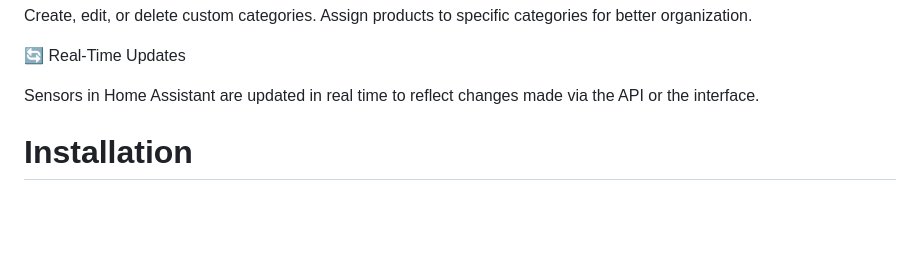
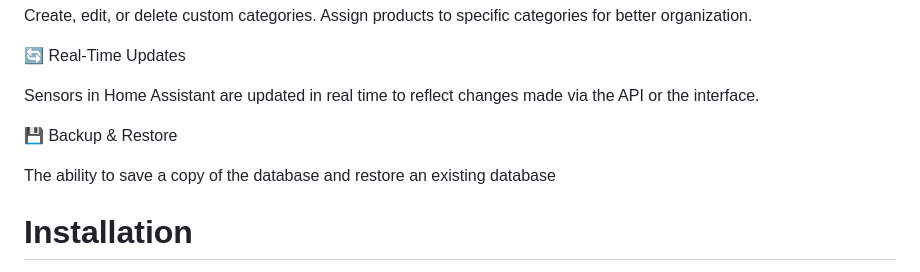
Before and after one commit to mintcreg/pantry_tracker, a Markdown page: README.md, the part around the change. Rendered like a GitHub page; blank space fills up the shorter version.

```diff
--- a/README.md
+++ b/README.md
@@ -33,6 +33,10 @@ Assign products to specific categories for better organization.
 🔄 Real-Time Updates
 
 Sensors in Home Assistant are updated in real time to reflect changes made via the API or the interface.
+
+💾 Backup & Restore
+
+The ability to save a copy of the database and restore an existing database
 
 # Installation
 1: Add [https://github.com/mintcreg/pantry_tracker/](https://github.com/mintcreg/pantry_tracker/) to repositories to the addon store
```
